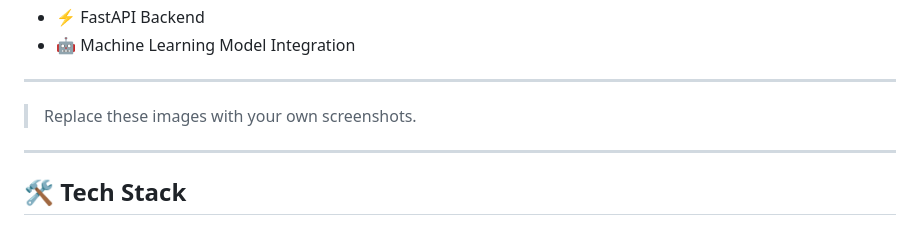
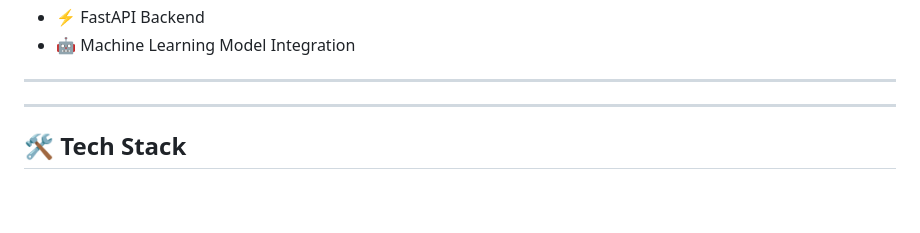
Before and after one commit to madhurgitbub/Mind_Health_Tracker, a Markdown page: README.md, the part around the change. Drawn GitHub-style; blank space fills up the shorter version.

```diff
--- a/README.md
+++ b/README.md
@@ -19,8 +19,6 @@ An AI-powered Mental Health Tracker that helps users monitor their mental well-b
 ---
 
 
-
-> Replace these images with your own screenshots.
 
 ---
 
```
